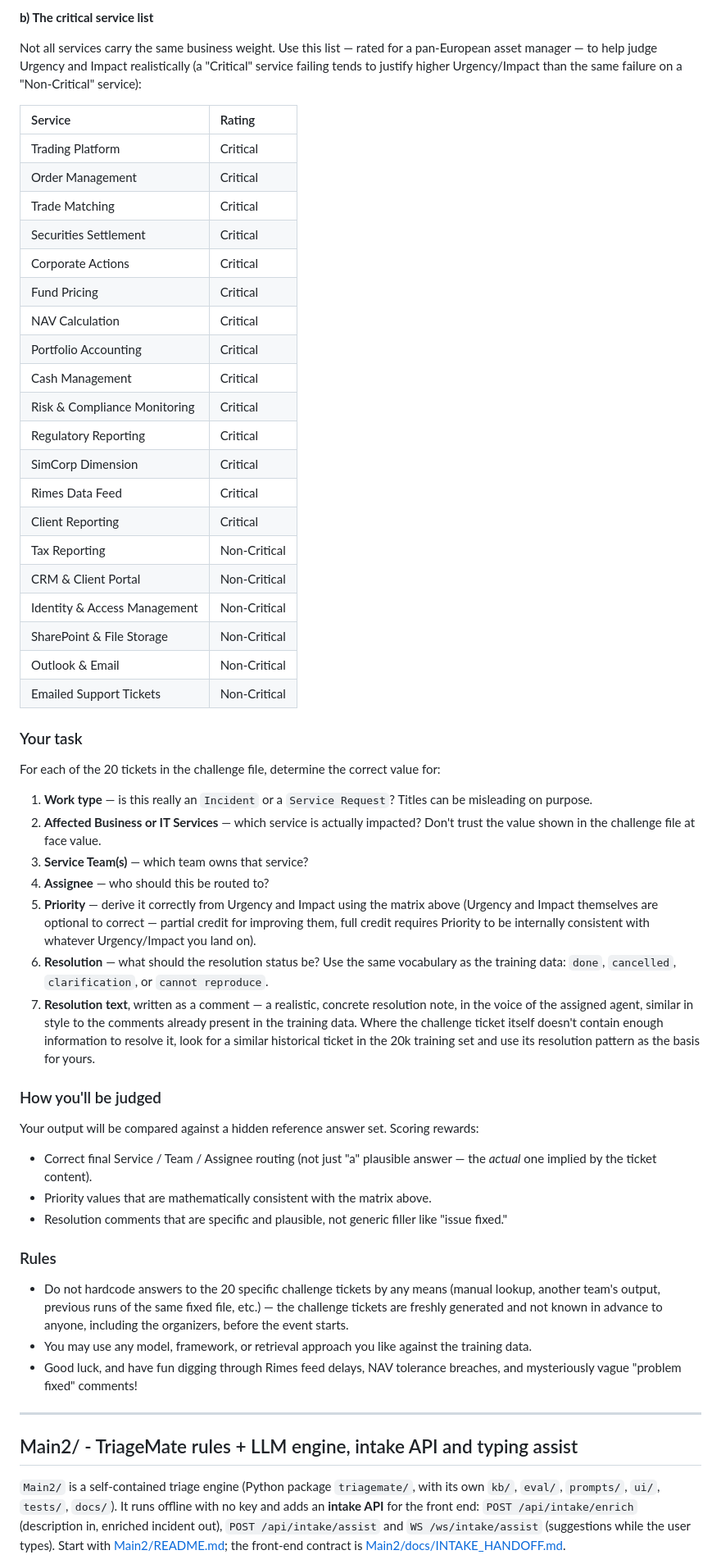
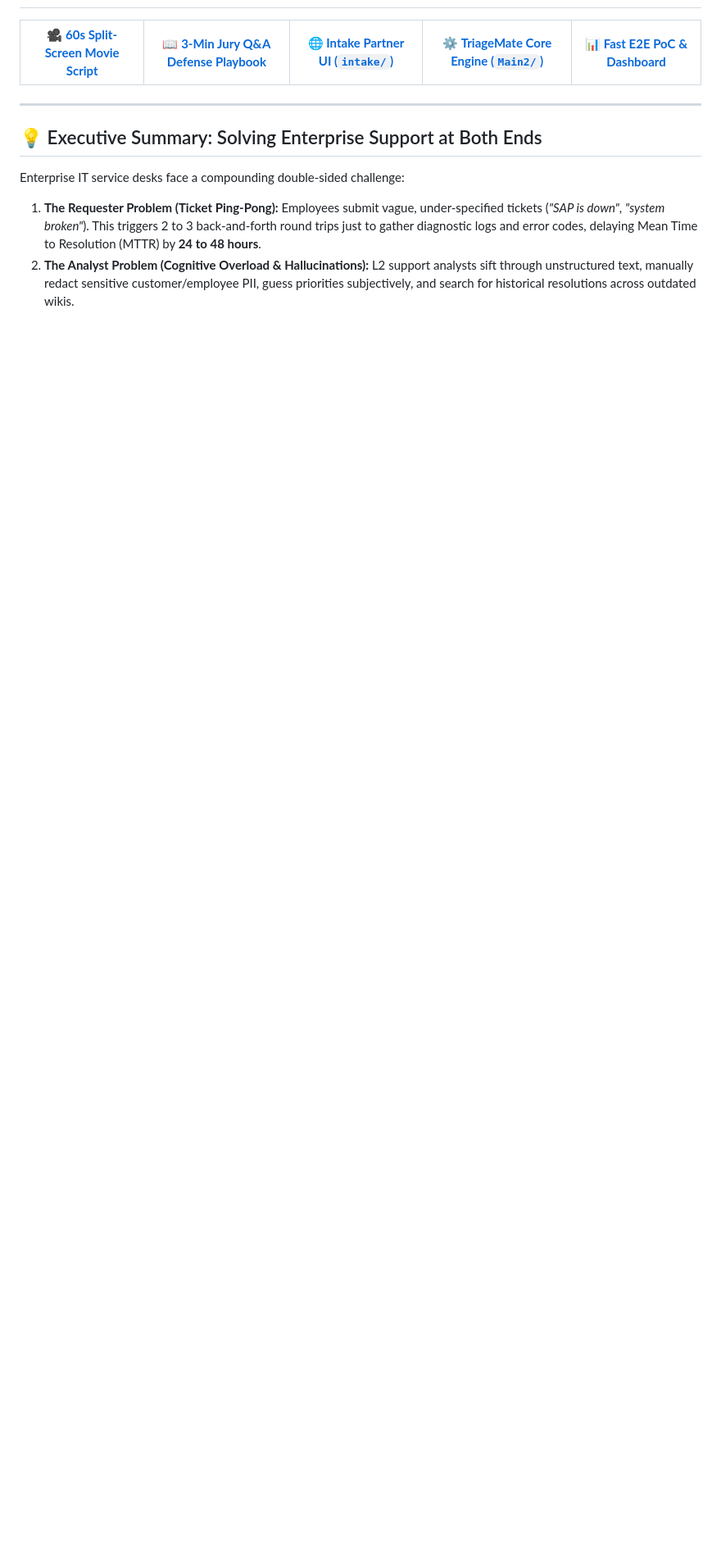
Before and after one commit to DaPres/SwissAiWeeks_Team_8, a Markdown page: README.md, the part around one of its changes. Shown at 82% size. Drawn GitHub-style; blank space fills up the shorter version.

Commit message:
docs: redesign README.md as executive landing page for team8

```diff
--- a/README.md
+++ b/README.md
@@ -92,85 +18,11 @@ content, Priority follows deterministically:
-**b) The critical service list**
-
-Not all services carry the same business weight. Use this list — rated for
-a pan-European asset manager — to help judge Urgency and Impact realistically
-(a "Critical" service failing tends to justify higher Urgency/Impact than the
-same failure on a "Non-Critical" service):
-
-| Service | Rating |
-| :--- | :--- |
-| Trading Platform | Critical |
-| Order Management | Critical |
-| Trade Matching | Critical |
-| Securities Settlement | Critical |
-| Corporate Actions | Critical |
-| Fund Pricing | Critical |
-| NAV Calculation | Critical |
-| Portfolio Accounting | Critical |
-| Cash Management | Critical |
-| Risk & Compliance Monitoring | Critical |
-| Regulatory Reporting | Critical |
-| SimCorp Dimension | Critical |
-| Rimes Data Feed | Critical |
-| Client Reporting | Critical |
-| Tax Reporting | Non-Critical |
-| CRM & Client Portal | Non-Critical |
-| Identity & Access Management | Non-Critical |
-| SharePoint & File Storage | Non-Critical |
-| Outlook & Email | Non-Critical |
-| Emailed Support Tickets | Non-Critical |
-
-### Your task
-
-For each of the 20 tickets in the challenge file, determine the correct
-value for:
-
-1. **Work type** — is this really an `Incident` or a `Service Request`?
-   Titles can be misleading on purpose.
-2. **Affected Business or IT Services** — which service is actually
-   impacted? Don't trust the value shown in the challenge file at face
-   value.
-3. **Service Team(s)** — which team owns that service?
-4. **Assignee** — who should this be routed to?
-5. **Priority** — derive it correctly from Urgency and Impact using the
-   matrix above (Urgency and Impact themselves are optional to correct —
-   partial credit for improving them, full credit requires Priority to be
-   internally consistent with whatever Urgency/Impact you land on).
-6. **Resolution** — what should the resolution status be? Use the same
-   vocabulary as the training data: `done`, `cancelled`, `clarification`, or
-   `cannot reproduce`.
-7. **Resolution text**, written as a comment — a realistic, concrete
-   resolution note, in the voice of the assigned agent, similar in style to
-   the comments already present in the training data. Where the challenge
-   ticket itself doesn't contain enough information to resolve it, look for
-   a similar historical ticket in the 20k training set and use its
-   resolution pattern as the basis for yours.
-
-### How you'll be judged
-
-Your output will be compared against a hidden reference answer set. Scoring
-rewards:
-- Correct final Service / Team / Assignee routing (not just "a" plausible
-  answer — the *actual* one implied by the ticket content).
-- Priority values that are mathematically consistent with the matrix above.
-- Resolution comments that are specific and plausible, not generic
-  filler like "issue fixed."
-
-### Rules
-
-- Do not hardcode answers to the 20 specific challenge tickets by any means
-  (manual lookup, another team's output, previous runs of the same fixed
-  file, etc.) — the challenge tickets are freshly generated and not known in
-  advance to anyone, including the organizers, before the event starts.
-- You may use any model, framework, or retrieval approach you like against
-  the training data.
-- Good luck, and have fun digging through Rimes feed delays, NAV tolerance
-  breaches, and mysteriously vague "problem fixed" comments!
+| 🎥 **[60s Split-Screen Movie Script](pitch/FinalPitchPlaybook.md#1-the-60-second-split-screen-movie-timeline)** | 📖 **[3-Min Jury Q&A Defense Playbook](pitch/FinalPitchPlaybook.md#4-master-3-minute-jury-qa-defense-playbook)** | 🌐 **[Intake Partner UI (`intake/`)](intake/)** | ⚙️ **[TriageMate Core Engine (`Main2/`)](Main2/)** | 📊 **[Fast E2E PoC & Dashboard](backend/)** |
+|---|---|---|---|---|
 
 ---
 
-## Main2/ - TriageMate rules + LLM engine, intake API and typing assist
+## 💡 Executive Summary: Solving Enterprise Support at Both Ends
 
-`Main2/` is a self-contained triage engine (Python package `triagemate/`, with its own `kb/`, `eval/`, `prompts/`, `ui/`, `tests/`, `docs/`). It runs offline with no key and adds
-an **intake API** for the front end: `POST /api/intake/enrich` (description in, enriched incident out), `POST /api/intake/assist` and `WS /ws/intake/assist` (suggestions while the user types).
-Start with [Main2/README.md](Main2/README.md); the front-end contract is [Main2/docs/INTAKE_HANDOFF.md](Main2/docs/INTAKE_HANDOFF.md).
+Enterprise IT service desks face a compounding double-sided challenge:
+1. **The Requester Problem (Ticket Ping-Pong):** Employees submit vague, under-specified tickets (*"SAP is down"*, *"system broken"*). This triggers 2 to 3 back-and-forth round trips just to gather diagnostic logs and error codes, delaying Mean Time to Resolution (MTTR) by **24 to 48 hours**.
+2. **The Analyst Problem (Cognitive Overload & Hallucinations):** L2 support analysts sift through unstructured text, manually redact sensitive customer/employee PII, guess priorities subjectively, and search for historical resolutions across outdated wikis.
 
```
Also changed, not shown: other parts of README.md (+194 -88 lines).
